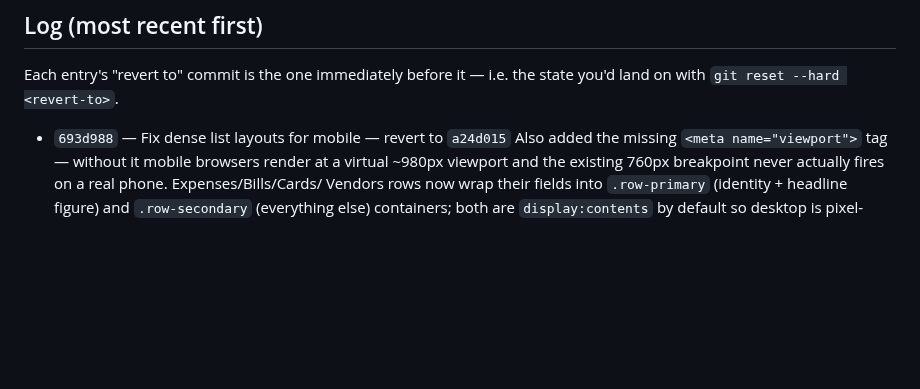
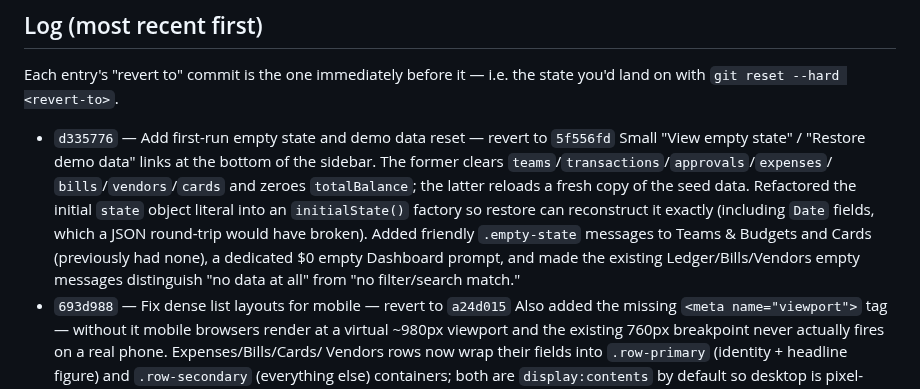
Before and after one commit to nitishranjan7/Tyche, a Markdown page: CHANGELOG.md, the part around the change. Drawn GitHub-style; blank space fills up the shorter version.

Commit message:
Update CHANGELOG for empty-state commit
Co-Authored-By: Claude Sonnet 5 <noreply@anthropic.com>

```diff
--- a/CHANGELOG.md
+++ b/CHANGELOG.md
@@ -22,6 +22,17 @@ git revert <commit>
 Each entry's "revert to" commit is the one immediately before it — i.e. the
 state you'd land on with `git reset --hard <revert-to>`.
 
+- `d335776` — Add first-run empty state and demo data reset — revert to `5f556fd`
+  Small "View empty state" / "Restore demo data" links at the bottom of the
+  sidebar. The former clears `teams`/`transactions`/`approvals`/`expenses`/
+  `bills`/`vendors`/`cards` and zeroes `totalBalance`; the latter reloads a
+  fresh copy of the seed data. Refactored the initial `state` object literal
+  into an `initialState()` factory so restore can reconstruct it exactly
+  (including `Date` fields, which a JSON round-trip would have broken).
+  Added friendly `.empty-state` messages to Teams & Budgets and Cards
+  (previously had none), a dedicated $0 empty Dashboard prompt, and made
+  the existing Ledger/Bills/Vendors empty messages distinguish "no data at
+  all" from "no filter/search match."
 - `693d988` — Fix dense list layouts for mobile — revert to `a24d015`
   Also added the missing `<meta name="viewport">` tag — without it mobile
   browsers render at a virtual ~980px viewport and the existing 760px
```
